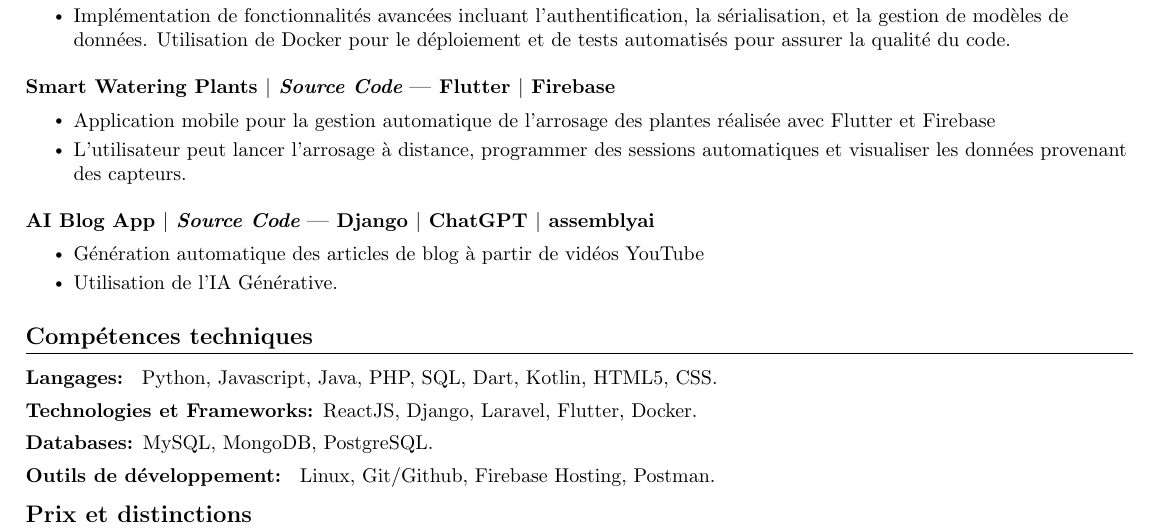
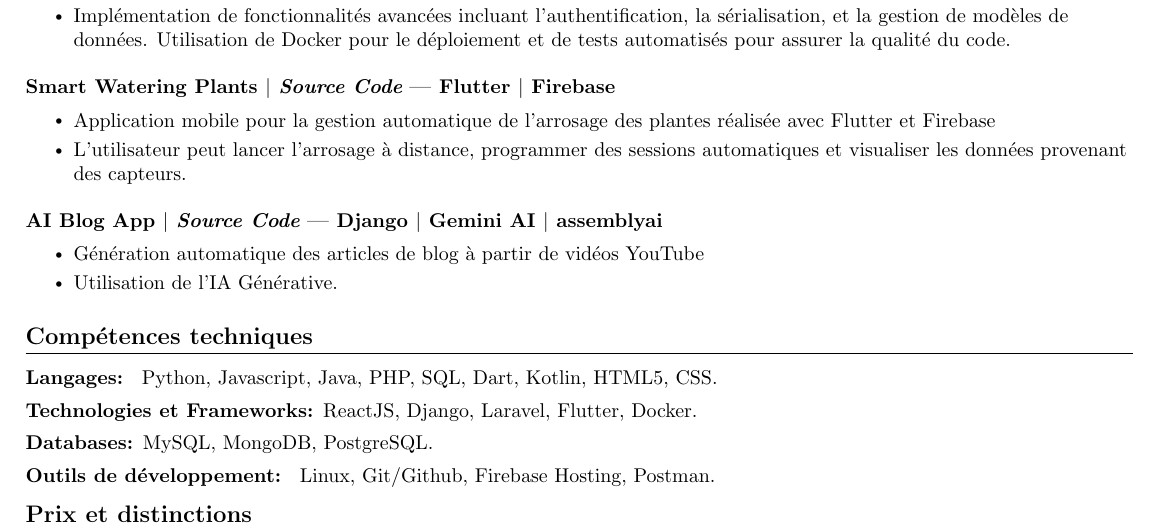
Before and after one commit to hounfodji/ResumeTemplate, a LaTeX CV (resume.tex): part of the page, cut so that both start at the same text. Compiled offline with pdfLaTeX.

Commit message:
add ai blog

```diff
--- a/resume.tex
+++ b/resume.tex
@@ -175,7 +175,7 @@
 
 
 \resumeProjectHeading
-{\textbf{{AI Blog App}} $|$ \emph{\href{https://github.com/hounfodji/ai_blog_generator}{Source Code}}}{Django $|$ ChatGPT $|$ assemblyai}
+{\textbf{{AI Blog App}} $|$ \emph{\href{https://github.com/hounfodji/ai_blog_generator}{Source Code}}}{Django $|$ Gemini AI $|$ assemblyai}
 \\[5mm]
 \resumeItemListStart
 \resumeItem{Génération automatique des articles de blog à partir de vidéos YouTube}
```
Also changed, not shown: resume.pdf.
